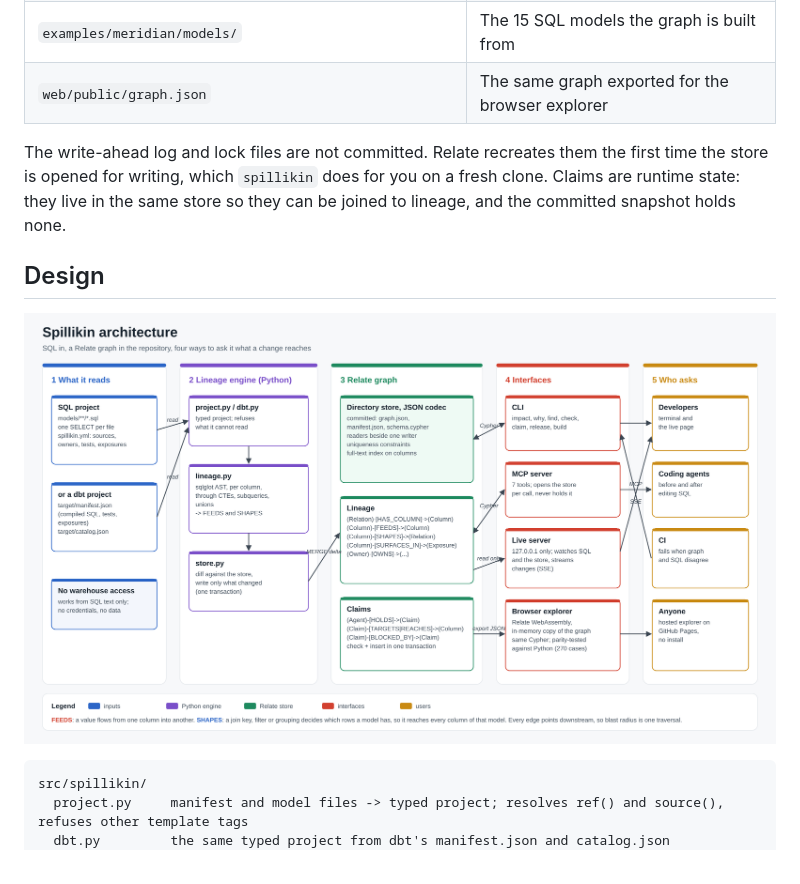
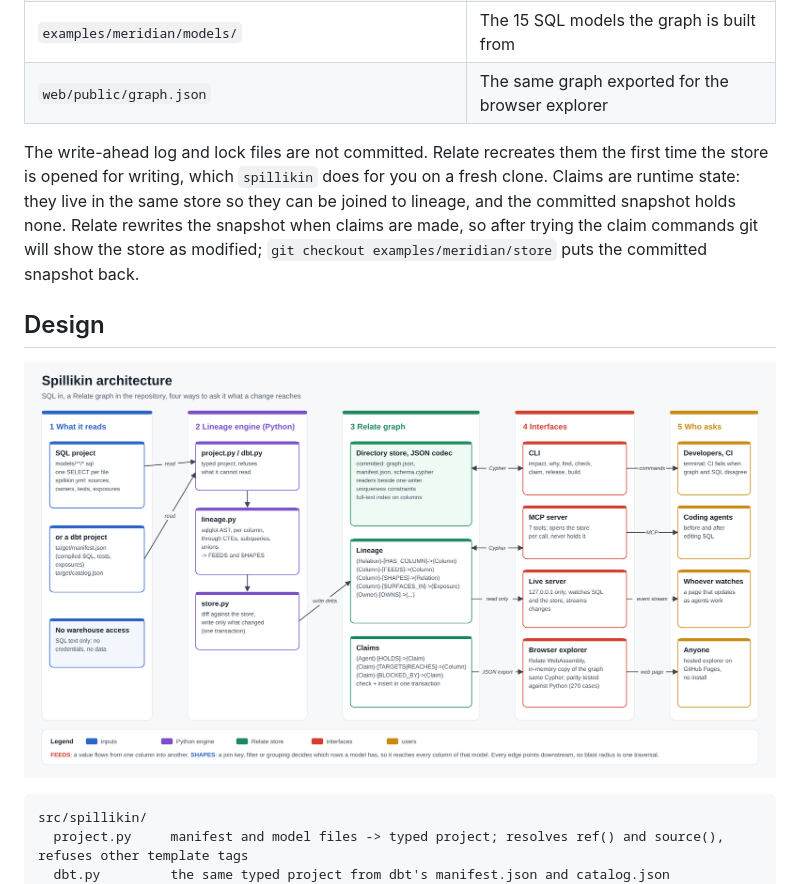
Before and after one commit to demonjd2026-afk/Spillikin, a Markdown page: README.md, the part around the change. Rendered like a GitHub page; pictures changed too: docs/architecture.png.

Commit message:
Tidy the architecture diagram, note how to restore the store, mention dbt on the site

```diff
--- a/README.md
+++ b/README.md
@@ -197,7 +197,7 @@ The explorer reimplements the blast-radius rules in TypeScript on top of Relate
 | `examples/meridian/models/` | The 15 SQL models the graph is built from |
 | `web/public/graph.json` | The same graph exported for the browser explorer |
 
-The write-ahead log and lock files are not committed. Relate recreates them the first time the store is opened for writing, which `spillikin` does for you on a fresh clone. Claims are runtime state: they live in the same store so they can be joined to lineage, and the committed snapshot holds none.
+The write-ahead log and lock files are not committed. Relate recreates them the first time the store is opened for writing, which `spillikin` does for you on a fresh clone. Claims are runtime state: they live in the same store so they can be joined to lineage, and the committed snapshot holds none. Relate rewrites the snapshot when claims are made, so after trying the claim commands git will show the store as modified; `git checkout examples/meridian/store` puts the committed snapshot back.
 
 ## Design
 
```
Also changed, not shown: 1 other file.
